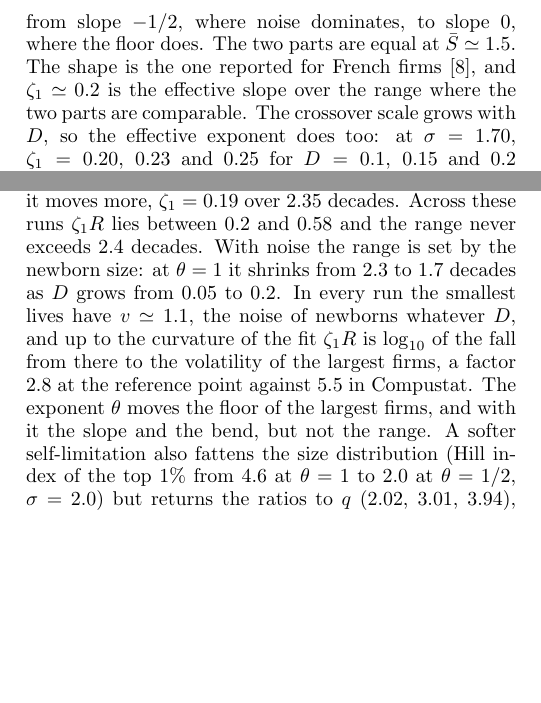
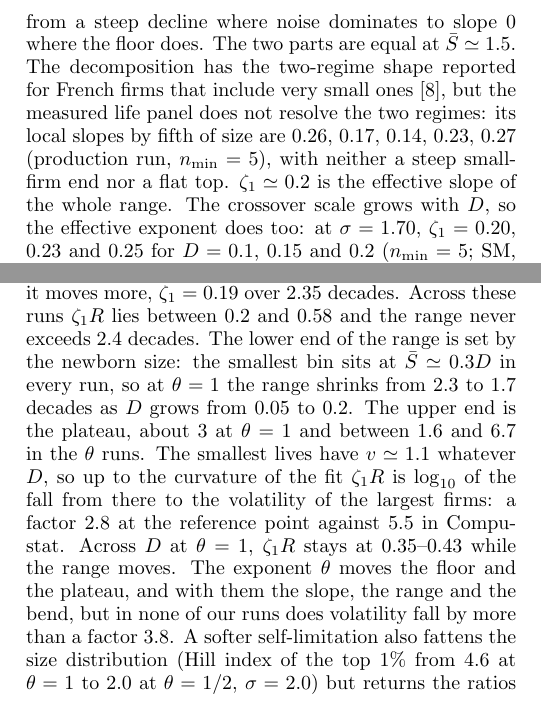
Before and after one commit to NotLudovico/dynamical-model-for-economics, a LaTeX paper (paper/paper.tex): two parts of the columns of pages 4 and 6 of 8, joined at a grey line, cut so that both start at the same text, the shorter picture padded with empty space. Compiled offline with pdfLaTeX.

Commit message:
docs: soften the Fontanelli and range claims, wrap up
- The noise/floor crossover is in the decomposition, not in the measured
  panel (local slopes 0.26 0.17 0.14 0.23 0.27 by fifth); the untested
  small-firm slope prediction is dropped.
- Range: lower end ~0.3 D, upper end the plateau; zeta_1 R ~ log10 of
  the fall in volatility, at most a factor 3.8 in any run.
- CEMETERY: theta < 1 with noise, D as the kink scale, two superseded
  claims.

Co-Authored-By: Claude Opus 5.5 <noreply@anthropic.com>

```diff
--- a/paper/paper.tex
+++ b/paper/paper.tex
@@ -313,10 +315,12 @@ large ones.  The size--volatility relation is therefore a crossover,
 v^2\simeq v_F^2+B(\Sb),
 \label{eq:crossover}
 \end{equation}
-from slope $-1/2$, where noise dominates, to slope $0$, where the floor does.  The two parts are equal at
-$\Sb\simeq1.5$.  The shape is the one
-reported for French firms \cite{fontanelli2025}, and $\zeta_1\simeq0.2$ is the effective slope over the
-range where the two parts are comparable.  The crossover scale grows with $D$, so the effective
+from a steep decline where noise dominates to slope $0$ where the floor does.  The two parts are equal
+at $\Sb\simeq1.5$.  The decomposition has the two-regime shape reported for French firms that include
+very small ones \cite{fontanelli2025}, but the measured life panel does not resolve the two regimes:
+its local slopes by fifth of size are $0.26$, $0.17$, $0.14$, $0.23$, $0.27$ (production run, $n_{\min}=5$),
+with neither a steep small-firm end nor a flat top.  $\zeta_1\simeq0.2$ is the effective slope of the whole
+range.  The crossover scale grows with $D$, so the effective
 exponent does too: at $\sigma=1.70$, $\zeta_1=0.20$, $0.23$ and $0.25$ for $D=0.1$, $0.15$ and $0.2$
 ($n_{\min}=5$; SM, Sec.~S5).
 
@@ -512,12 +516,15 @@ decline steepens instead of flattening: $\zeta_1=0.11$, $0.20$, $0.29$, $0.34$ f
 $0.5$, while the range stays at $1.7$--$2.0$ decades.  At $\theta=1/2$ the field moves as much as at the
 reference point for $\sigma=1.9$ (temporal share $0.18$), and there $\zeta_1=0.27$ over $2.1$ decades; at
 $\sigma=2.0$, where it moves more, $\zeta_1=0.19$ over $2.35$ decades.  Across these runs $\zeta_1R$ lies between $0.2$ and
-$0.58$ and the range never exceeds $2.4$ decades.  With noise the range is set by the newborn size:
-at $\theta=1$ it shrinks from $2.3$ to $1.7$ decades as $D$ grows from $0.05$ to $0.2$.  In every run the
-smallest lives have $v\simeq1.1$, the noise of newborns whatever $D$, and up to the curvature of the fit
-$\zeta_1R$ is $\log_{10}$ of the fall from there to the volatility of the largest firms, a factor $2.8$ at
-the reference point against $5.5$ in Compustat.  The exponent $\theta$ moves the floor of the largest
-firms, and with it the slope and the bend, but not the range.  A softer self-limitation also fattens the size
+$0.58$ and the range never exceeds $2.4$ decades.  The lower end of the range is set by the
+newborn size: the smallest bin sits at $\Sb\simeq0.3D$ in every run, so at $\theta=1$ the range shrinks from
+$2.3$ to $1.7$ decades as $D$ grows from $0.05$ to $0.2$.  The upper end is the plateau, about $3$ at
+$\theta=1$ and between $1.6$ and $6.7$ in the $\theta$ runs.  The smallest lives have $v\simeq1.1$ whatever $D$,
+so up to the curvature of the fit $\zeta_1R$ is $\log_{10}$ of the fall from there to the volatility of the
+largest firms: a factor $2.8$ at the reference point against $5.5$ in Compustat.  Across $D$ at $\theta=1$,
+$\zeta_1R$ stays at $0.35$--$0.43$ while the range moves.  The exponent $\theta$ moves the floor and the
+plateau, and with them the slope, the range and the bend, but in none of our runs does volatility fall
+by more than a factor $3.8$.  A softer self-limitation also fattens the size
 distribution (Hill index of the top $1\%$ from $4.6$ at $\theta=1$ to $2.0$ at $\theta=1/2$, $\sigma=2.0$) but returns
 the ratios to $q$ ($2.02$, $3.01$, $3.94$), while $\theta=1.5$ bends them further ($1.75$, $2.21$, $2.41$).
 
```
Also changed, not shown: CEMETERY.md (+16 -0 lines), paper/paper.tex (22 more changed lines), 2 other files.
